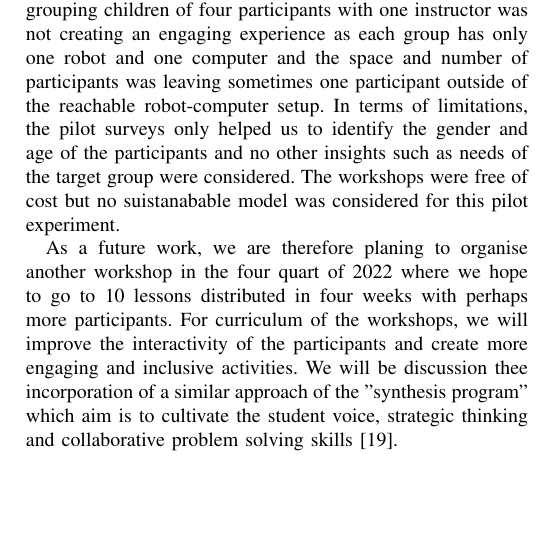
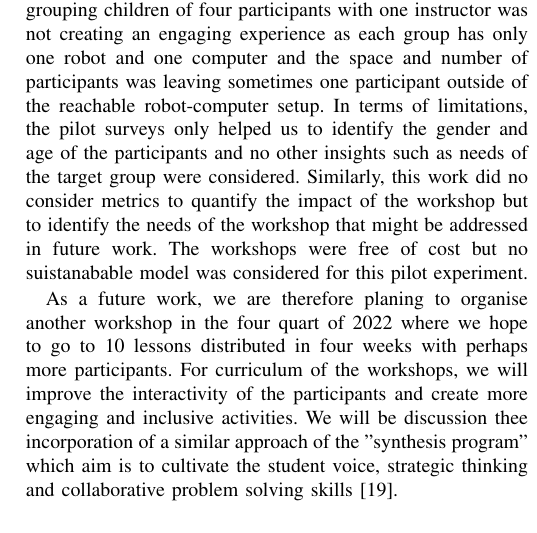
Before and after one commit to air4children/hri2022, a LaTeX paper (article/tex/main.tex): part of one column of page 4 of 4, cut so that both start at the same text, the shorter picture padded with empty space. Compiled offline with pdfLaTeX; a missing font is replaced by an installed copy or a similar font; a LaTeX package or settings file that is missing is left out.

Commit message:
#11 address R1C4; CITEX

```diff
--- a/article/tex/main.tex
+++ b/article/tex/main.tex
@@ -270,6 +270,7 @@ The instructors embraced the different set of skills each child had by working i
 The goals of lessons were intended to remain beyond the learning of a single concept but to contribute to develop a skill that children can take and apply to other areas in their life.
 However, we noted that grouping children of four participants with one instructor was not creating an engaging experience as each group has only one robot and one computer and the space and number of participants was leaving sometimes one participant outside of the reachable robot-computer setup.
 In terms of limitations, the pilot surveys only helped us to identify the gender and age of the participants and no other insights such as needs of the target group were considered.
+Similarly, this work did no consider metrics to quantify the impact of the workshop but to identify the needs of the workshop that might be addressed in future work.
 The workshops were free of cost but no suistanabable model was considered for this pilot experiment.
 
 As a future work, we are therefore planing to organise another workshop in the four quart of 2022 where we hope to go to 10 lessons distributed in four weeks with perhaps more participants.
```
